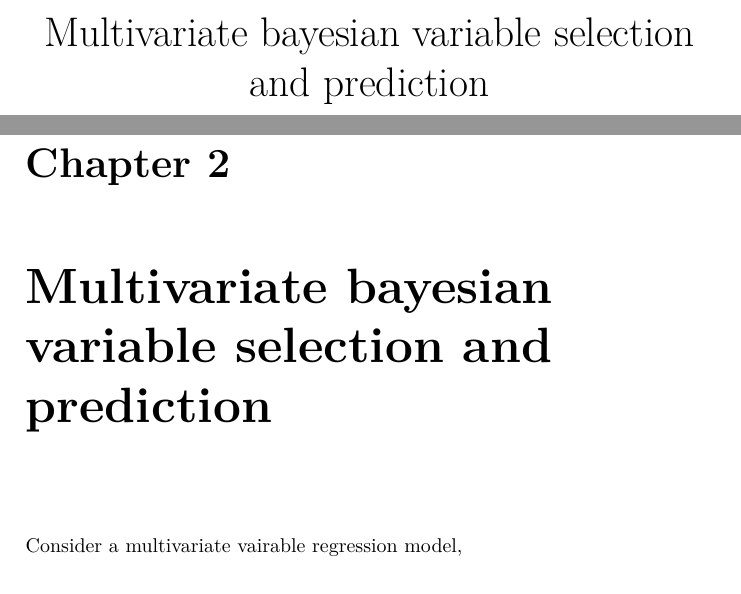
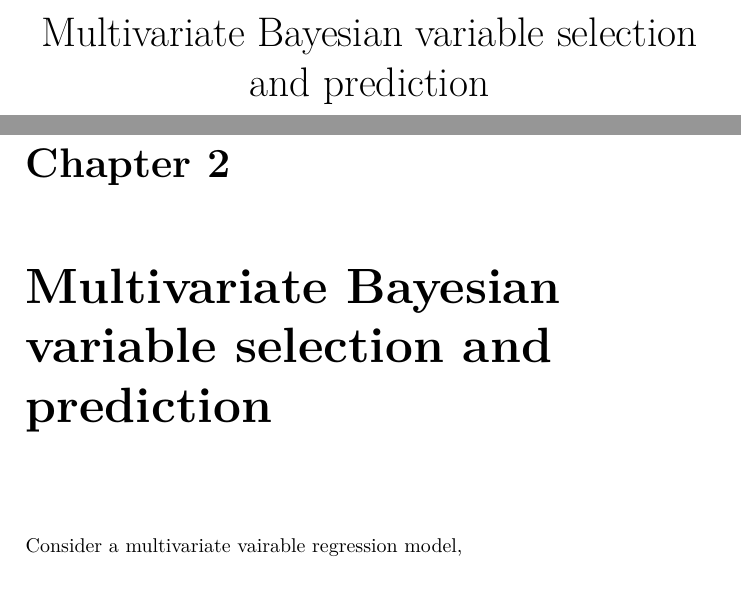
Before and after one commit to calebsjin/Multivariate-bayesian-variable-selection-and-prediction, a LaTeX book (docs/Brown.tex): two parts of pages 1 and 7 of 11, joined at a grey line, cut so that both start at the same text. Compiled offline with pdfLaTeX.

Commit message:
change bayesian to Bayesian

```diff
--- a/docs/Brown.tex
+++ b/docs/Brown.tex
@@ -23,7 +23,7 @@
 }{}
 \usepackage{hyperref}
 \hypersetup{unicode=true,
-            pdftitle={Multivariate bayesian variable selection and prediction},
+            pdftitle={Multivariate Bayesian variable selection and prediction},
             pdfauthor={Caleb Jin},
             pdfborder={0 0 0},
             breaklinks=true}
@@ -76,7 +76,7 @@
 
 \setlength{\droptitle}{-2em}
 
-  \title{Multivariate bayesian variable selection and prediction}
+  \title{Multivariate Bayesian variable selection and prediction}
     \pretitle{\vspace{\droptitle}\centering\huge}
   \posttitle{\par}
     \author{Caleb Jin}
@@ -134,7 +134,7 @@ I am \href{https://www.sjin.name/}{Caleb Jin}. After I read this paper, \textbf{
 \newcommand{\tr}{{\text tr}}
 
 \hypertarget{multivariate-bayesian-variable-selection-and-prediction}{%
-\chapter{Multivariate bayesian variable selection and prediction}\label{multivariate-bayesian-variable-selection-and-prediction}}
+\chapter{Multivariate Bayesian variable selection and prediction}\label{multivariate-bayesian-variable-selection-and-prediction}}
 
 Consider a multivariate vairable regression model,
 \[{\bf Y}= {\bf X}{\bf B}+ {\bf E},\]
```
Also changed, not shown: _output.yml (+1 -1 lines), docs/Brown.pdf, 8 other files.
